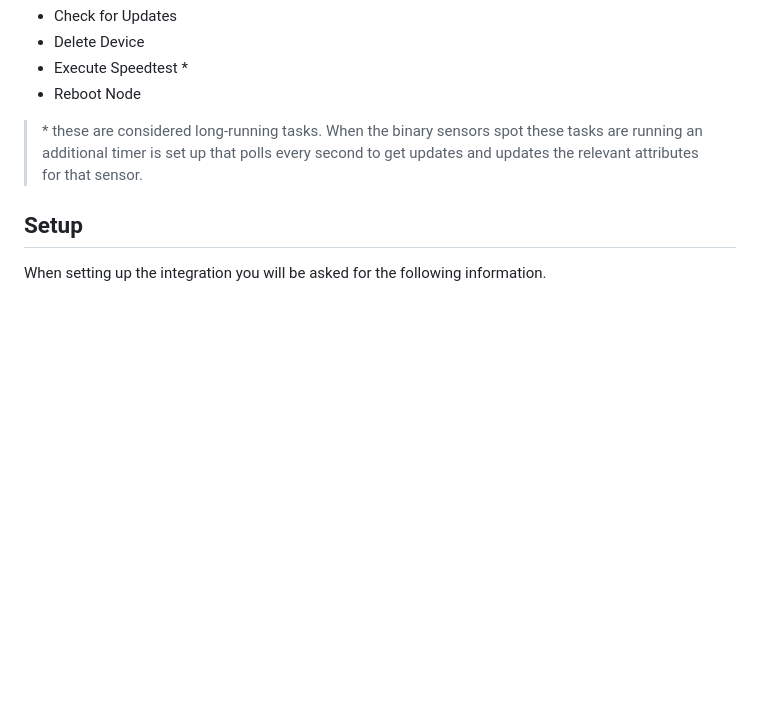
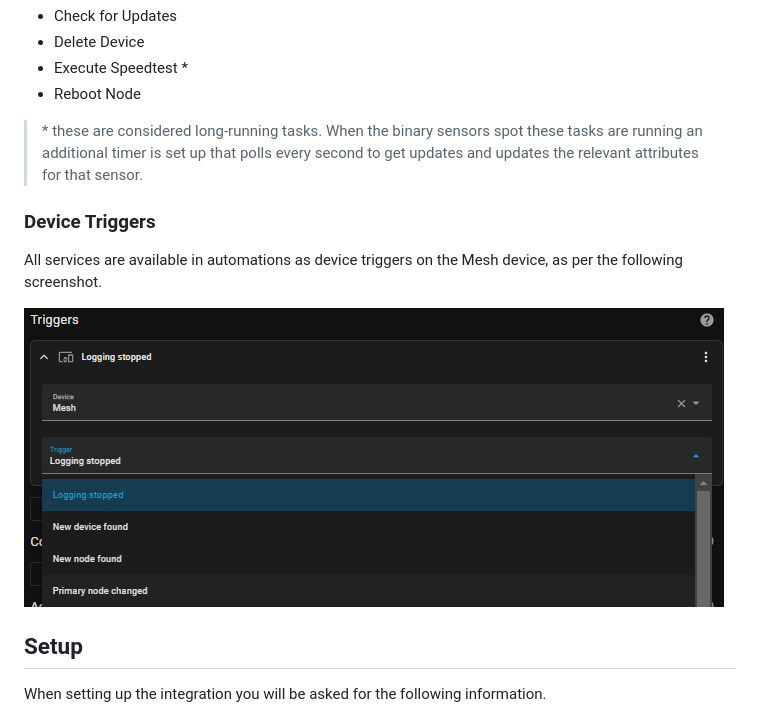
Before and after one commit to uvjim/linksys_velop, a Markdown page: README.md, the part around the change. GitHub-like rendering; pictures changed too: images/device_triggers.png (added); blank space fills up the shorter version.

```diff
--- a/README.md
+++ b/README.md
@@ -275,6 +275,13 @@ so paramters are described in the Home Assistant Services page.
 > &ast; these are considered long-running tasks. When the binary sensors spot
   these tasks are running an additional timer is set up that polls every
   second to get updates and updates the relevant attributes for that sensor.
+
+### Device Triggers
+
+All services are available in automations as device triggers on the Mesh device,
+as per the following screenshot.
+
+![Device Triggers](images/device_triggers.png)
 
 ## Setup
 
```
